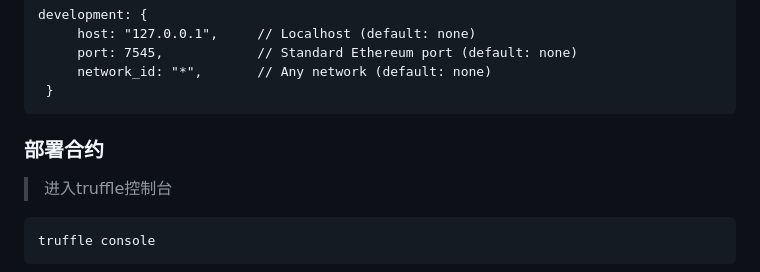
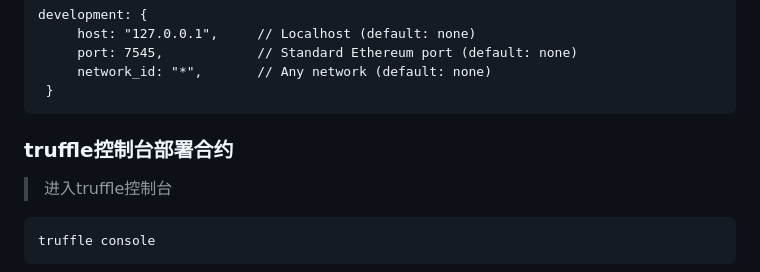
Before and after one commit to CharllotteKu/EtherWatchdog_Dapp, a Markdown page: README.md, the part around the change. Rendered like a GitHub page.

````diff
--- a/README.md
+++ b/README.md
@@ -47,7 +47,7 @@ development: {
  }
 ```
 
-### 部署合约
+### truffle控制台部署合约
 > 进入truffle控制台
 ```
 truffle console
````
